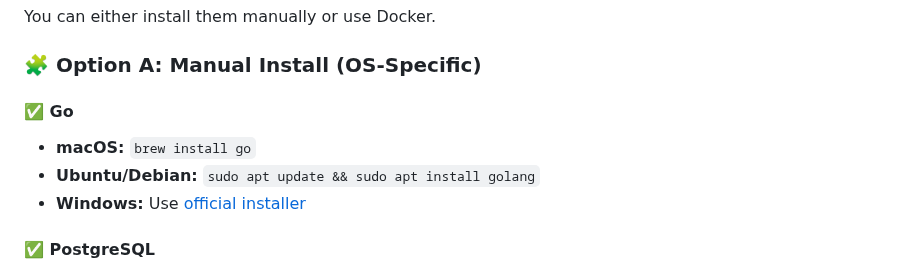
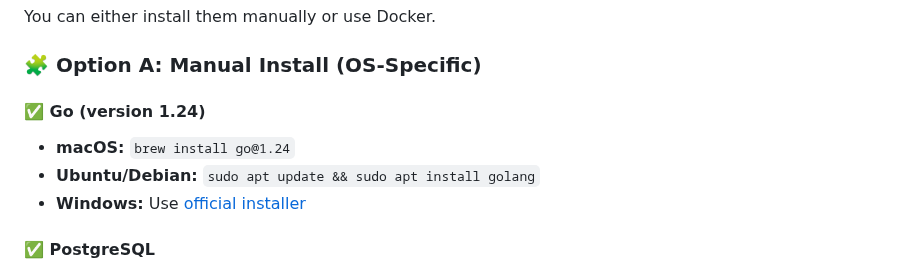
Before and after one commit to Infinite-Sum-Games/Am.EventKit, a Markdown page: README.md, the part around the change. Drawn GitHub-style.

Commit message:
Update go version in readme

```diff
--- a/README.md
+++ b/README.md
@@ -27,9 +27,9 @@ You can either install them manually or use Docker.
 
 ### 🧩 Option A: Manual Install (OS-Specific)
 
-#### ✅ Go
+#### ✅ Go (version 1.24)
 
-- **macOS:** `brew install go`
+- **macOS:** `brew install go@1.24`
 - **Ubuntu/Debian:** `sudo apt update && sudo apt install golang`
 - **Windows:** Use [official installer](https://go.dev/dl)
 
```
